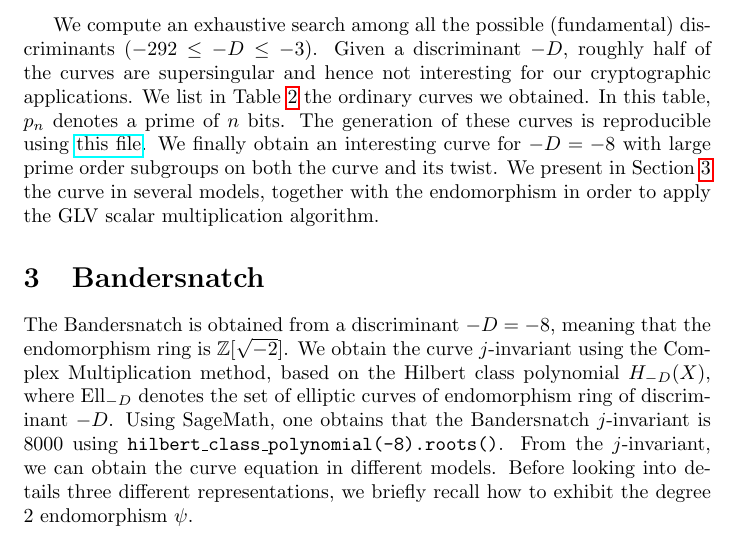
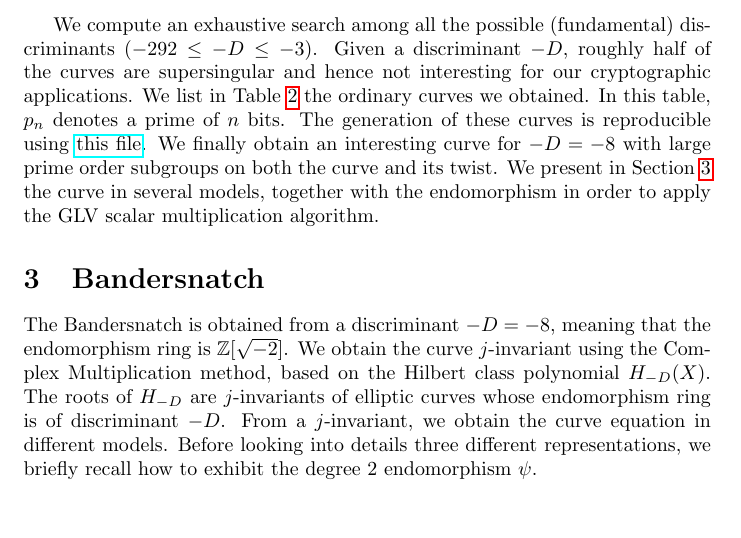
Before and after one commit to asanso/Bandersnatch, a LaTeX paper (paper/bandersnatch.tex): part of page 3 of 9, cut so that both start at the same text, the shorter picture padded with empty space. Compiled offline with pdfLaTeX.

Commit message:
remove useless notations

```diff
--- a/paper/bandersnatch.tex
+++ b/paper/bandersnatch.tex
@@ -261,12 +261,10 @@ $-292$ & $92$-bit & $2  \cdot 54983  \cdot 5220799  \cdot 2671917733  \cdot p_{1
 The Bandersnatch is obtained from a discriminant $-D = -8$, meaning
 that the endomorphism ring is $\Z[\sqrt{-2}]$.
 We obtain the curve $j$-invariant using the Complex Multiplication
-method, based on the Hilbert class polynomial $H_{-D}(X)$, where
-$\text{Ell}_{-D}$ denotes the set of elliptic curves of endomorphism
-ring of discriminant $-D$.
-Using SageMath, one obtains that the Bandersnatch $j$-invariant is
-$8000$ using \texttt{hilbert\_class\_polynomial(-8).roots()}.
-From the $j$-invariant, we can obtain the curve equation in different
+method, based on the Hilbert class polynomial $H_{-D}(X)$.
+The roots of $H_{-D}$ are $j$-invariants of elliptic curves whose
+endomorphism ring is of discriminant $-D$.
+From a $j$-invariant, we obtain the curve equation in different
 models. Before looking into details three different representations,
 we briefly recall how to exhibit the degree $2$ endomorphism $\psi$.
 
```
